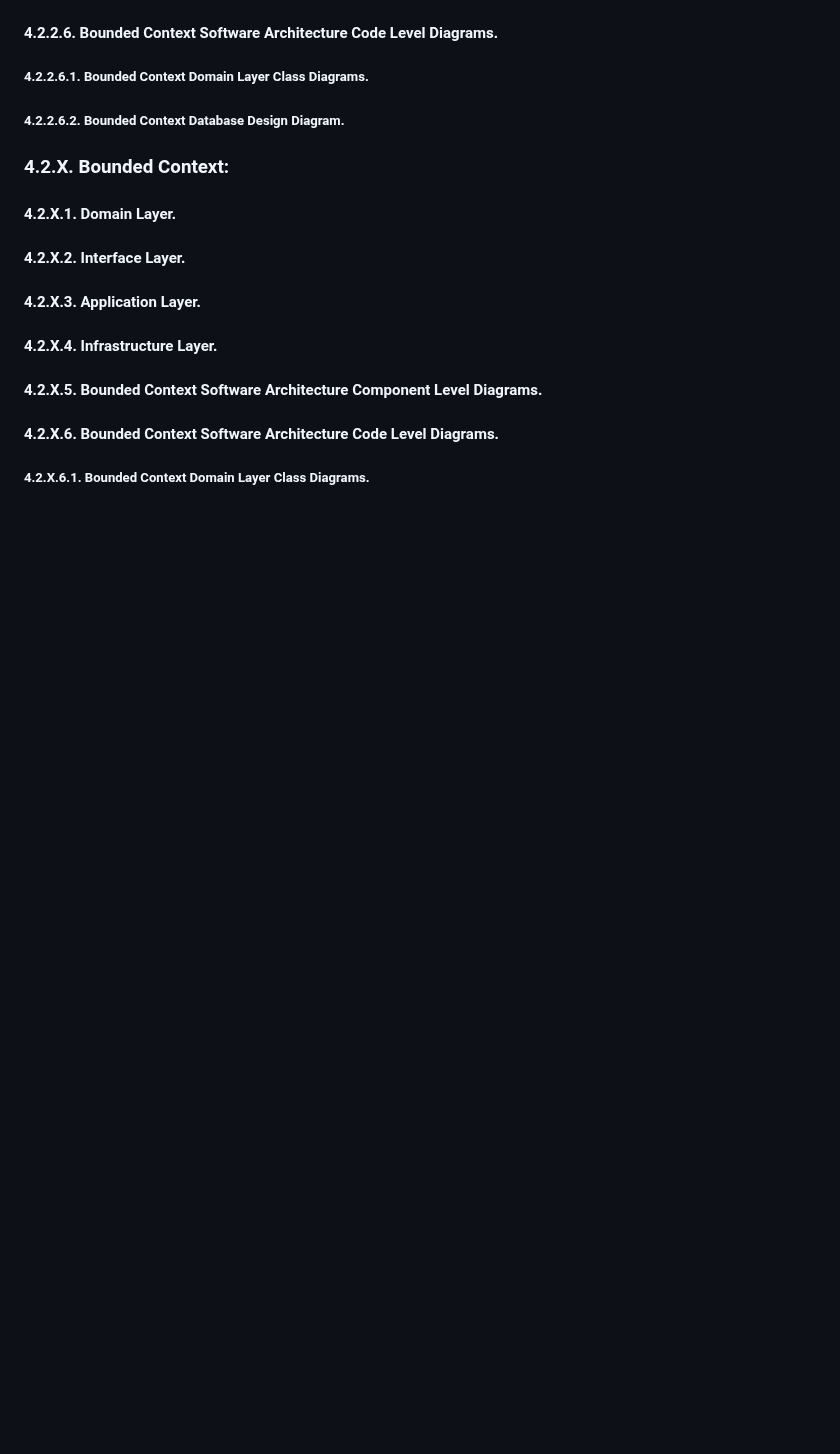
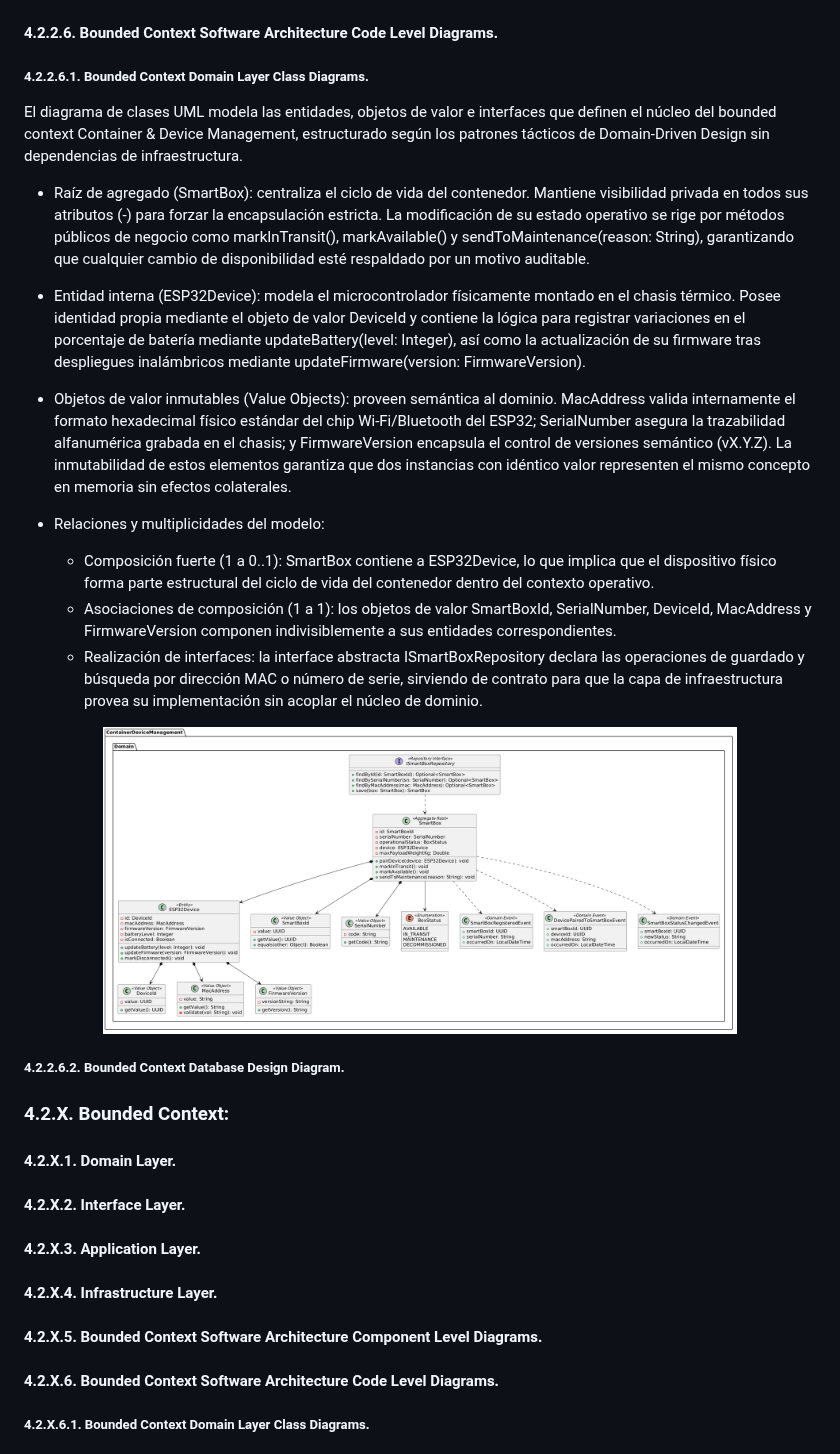
Before and after one commit to 1ASI0572-2620-8735-IoTeam/cold2hot-report, a Markdown page: upc-pre-202620-1asi0572-8735-IoTeam-report-av1.md, the part around the change. Rendered like a GitHub page; pictures changed too: assets/CDM_class-diagram.png (added); blank space fills up the shorter version.

Commit message:
docs(chapter-4): add UML Class Diagram for Container & Device Management bounded context

```diff
--- a/upc-pre-202620-1asi0572-8735-IoTeam-report-av1.md
+++ b/upc-pre-202620-1asi0572-8735-IoTeam-report-av1.md
@@ -682,6 +682,23 @@ El diagrama de componentes (C4 Nivel 3) descompone la estructura interna del con
 
 ##### 4.2.2.6.1. Bounded Context Domain Layer Class Diagrams.
 
+El diagrama de clases UML modela las entidades, objetos de valor e interfaces que definen el núcleo del bounded context Container & Device Management, estructurado según los patrones tácticos de Domain-Driven Design sin dependencias de infraestructura.
+
+- Raíz de agregado (SmartBox): centraliza el ciclo de vida del contenedor. Mantiene visibilidad privada en todos sus atributos (-) para forzar la encapsulación estricta. La modificación de su estado operativo se rige por métodos públicos de negocio como markInTransit(), markAvailable() y sendToMaintenance(reason: String), garantizando que cualquier cambio de disponibilidad esté respaldado por un motivo auditable.
+
+- Entidad interna (ESP32Device): modela el microcontrolador físicamente montado en el chasis térmico. Posee identidad propia mediante el objeto de valor DeviceId y contiene la lógica para registrar variaciones en el porcentaje de batería mediante updateBattery(level: Integer), así como la actualización de su firmware tras despliegues inalámbricos mediante updateFirmware(version: FirmwareVersion).
+
+- Objetos de valor inmutables (Value Objects): proveen semántica al dominio. MacAddress valida internamente el formato hexadecimal físico estándar del chip Wi‑Fi/Bluetooth del ESP32; SerialNumber asegura la trazabilidad alfanumérica grabada en el chasis; y FirmwareVersion encapsula el control de versiones semántico (vX.Y.Z). La inmutabilidad de estos elementos garantiza que dos instancias con idéntico valor representen el mismo concepto en memoria sin efectos colaterales.
+
+- Relaciones y multiplicidades del modelo:
+  - Composición fuerte (1 a 0..1): SmartBox contiene a ESP32Device, lo que implica que el dispositivo físico forma parte estructural del ciclo de vida del contenedor dentro del contexto operativo.
+  - Asociaciones de composición (1 a 1): los objetos de valor SmartBoxId, SerialNumber, DeviceId, MacAddress y FirmwareVersion componen indivisiblemente a sus entidades correspondientes.
+  - Realización de interfaces: la interface abstracta ISmartBoxRepository declara las operaciones de guardado y búsqueda por dirección MAC o número de serie, sirviendo de contrato para que la capa de infraestructura provea su implementación sin acoplar el núcleo de dominio.
+
+<div align="center">
+    <img src="assets/CDM_class-diagram.png" alt="CDM Class diagram" style="margin: 10px 0;" width="80%"/>
+</div>
+
 ##### 4.2.2.6.2. Bounded Context Database Design Diagram.
 
 ### 4.2.X. Bounded Context: <Bounded Context Name>
```
